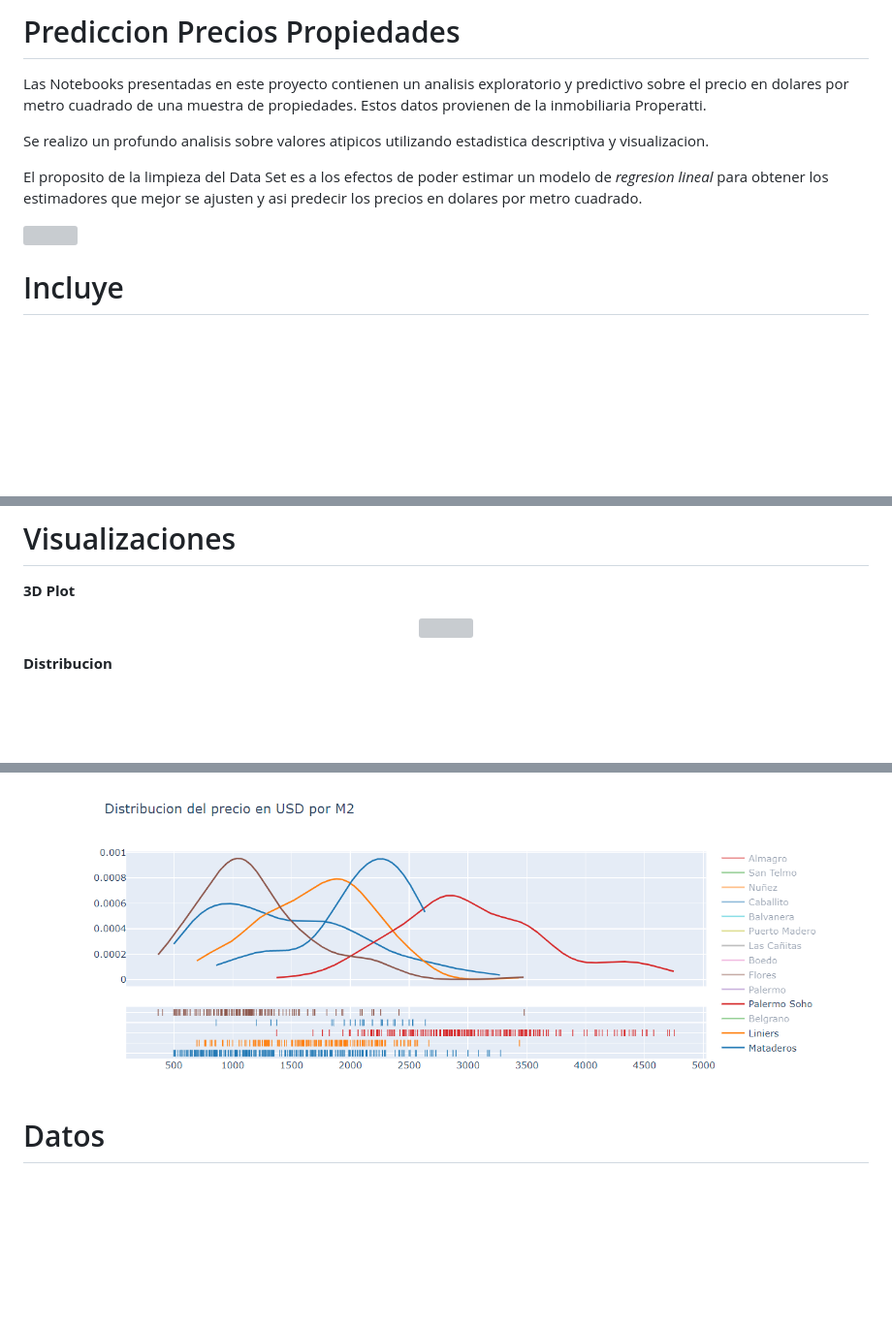
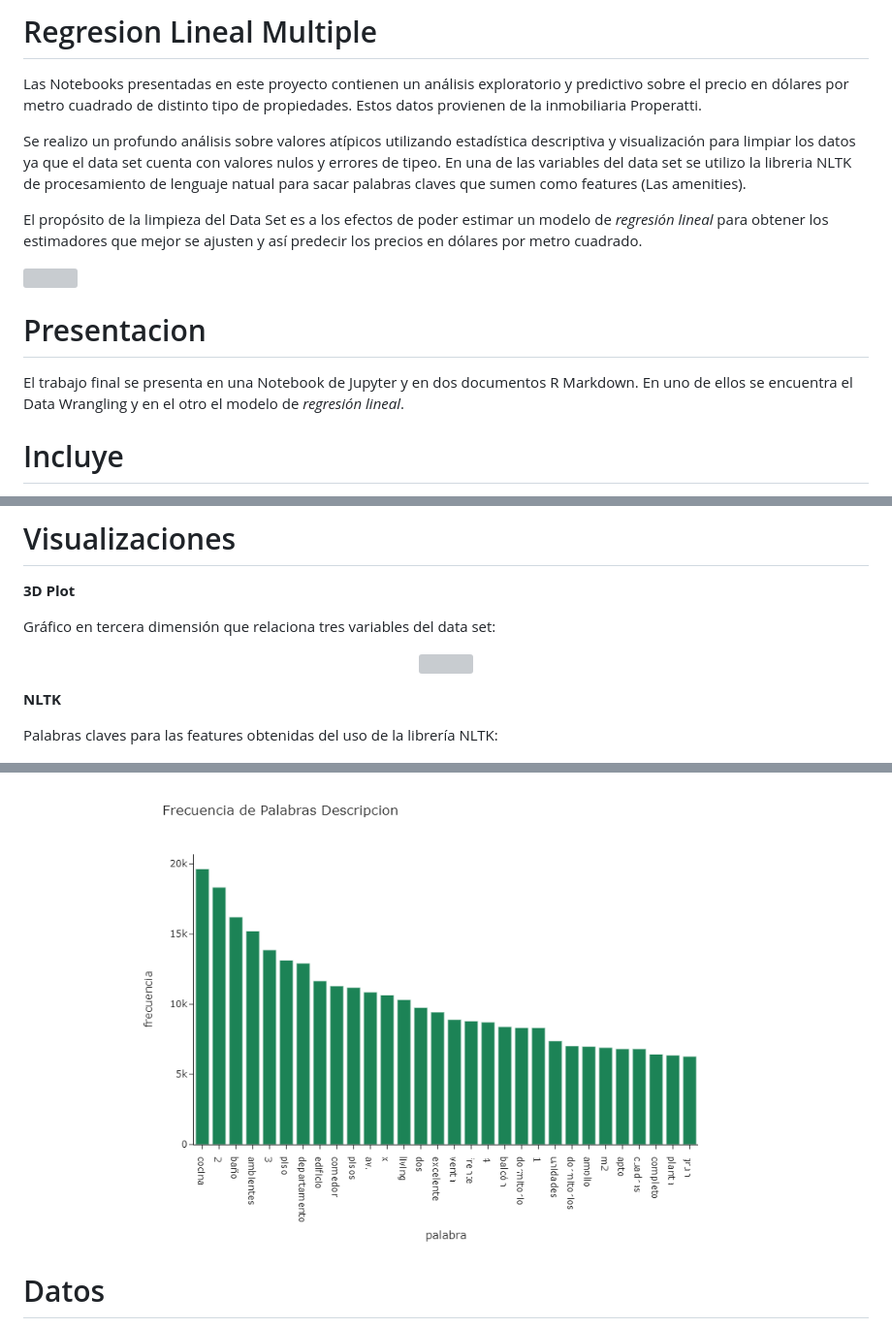
Before and after one commit to MGaloto/cleandata, a Markdown page: README.md, 3 parts joined by grey strips. Shown: that part at 97% size. GitHub-like rendering; pictures changed too: Img/newplot.png (added); blank space fills up the shorter version; grey boxes are pictures that could not be loaded.

```diff
--- a/README.md
+++ b/README.md
@@ -1,12 +1,11 @@
-# Prediccion Precios Propiedades
+# Regresion Lineal Multiple
 
 
-Las Notebooks presentadas en este proyecto contienen un analisis exploratorio y predictivo sobre el precio en dolares por metro cuadrado de una muestra de propiedades. Estos datos provienen de la inmobiliaria Properatti.
+Las Notebooks presentadas en este proyecto contienen un análisis exploratorio y predictivo sobre el precio en dólares por metro cuadrado de distinto tipo de propiedades. Estos datos provienen de la inmobiliaria Properatti.
 
-Se realizo un profundo analisis sobre valores atipicos utilizando estadistica descriptiva y visualizacion.
+Se realizo un profundo análisis sobre valores atípicos utilizando estadística descriptiva y visualización para limpiar los datos ya que el data set cuenta con valores nulos y errores de tipeo. En una de las variables del data set se utilizo la libreria NLTK de procesamiento de lenguaje natual para sacar palabras claves que sumen como features (Las amenities).
 
-El proposito de la limpieza del Data Set es a los efectos de poder estimar un modelo de *regresion lineal* para obtener los estimadores que mejor se ajusten y asi predecir los precios en dolares por metro cuadrado.
-
+El propósito de la limpieza del Data Set es a los efectos de poder estimar un modelo de *regresión lineal* para obtener los estimadores que mejor se ajusten y así predecir los precios en dólares por metro cuadrado.
 
 
 <p>
@@ -14,6 +13,9 @@ El proposito de la limpieza del Data Set es a los efectos de poder estimar un mo
 </p>
 
 
+# Presentacion
+
+El trabajo final se presenta en una Notebook de Jupyter y en dos documentos R Markdown. En uno de ellos se encuentra el Data Wrangling y en el otro el modelo de *regresión lineal*.
 
 
 # Incluye
@@ -64,27 +74,27 @@ Regresion Lineal Multiple
 
 **3D Plot**
 
+Gráfico en tercera dimensión que relaciona tres variables del data set:
+
 <p align="center">
   <img
-    width="800"
-    height="600"
+    width="600"
+    height="500"
     src="Img/plot3d.gif"
   >
 </p>
 
-**Distribucion**
+**NLTK**
+
+Palabras claves para las features obtenidas del uso de la librería NLTK:
 
 <p align="center">
   <img
-    width="800"
+    width="650"
     height="500"
-    src="Img/distr.png"
+    src="Img/newplot.png"
   >
 </p>
-
-
-
-
 
 
 
```
Also changed, not shown: other parts of README.md (+9 -1 lines).
